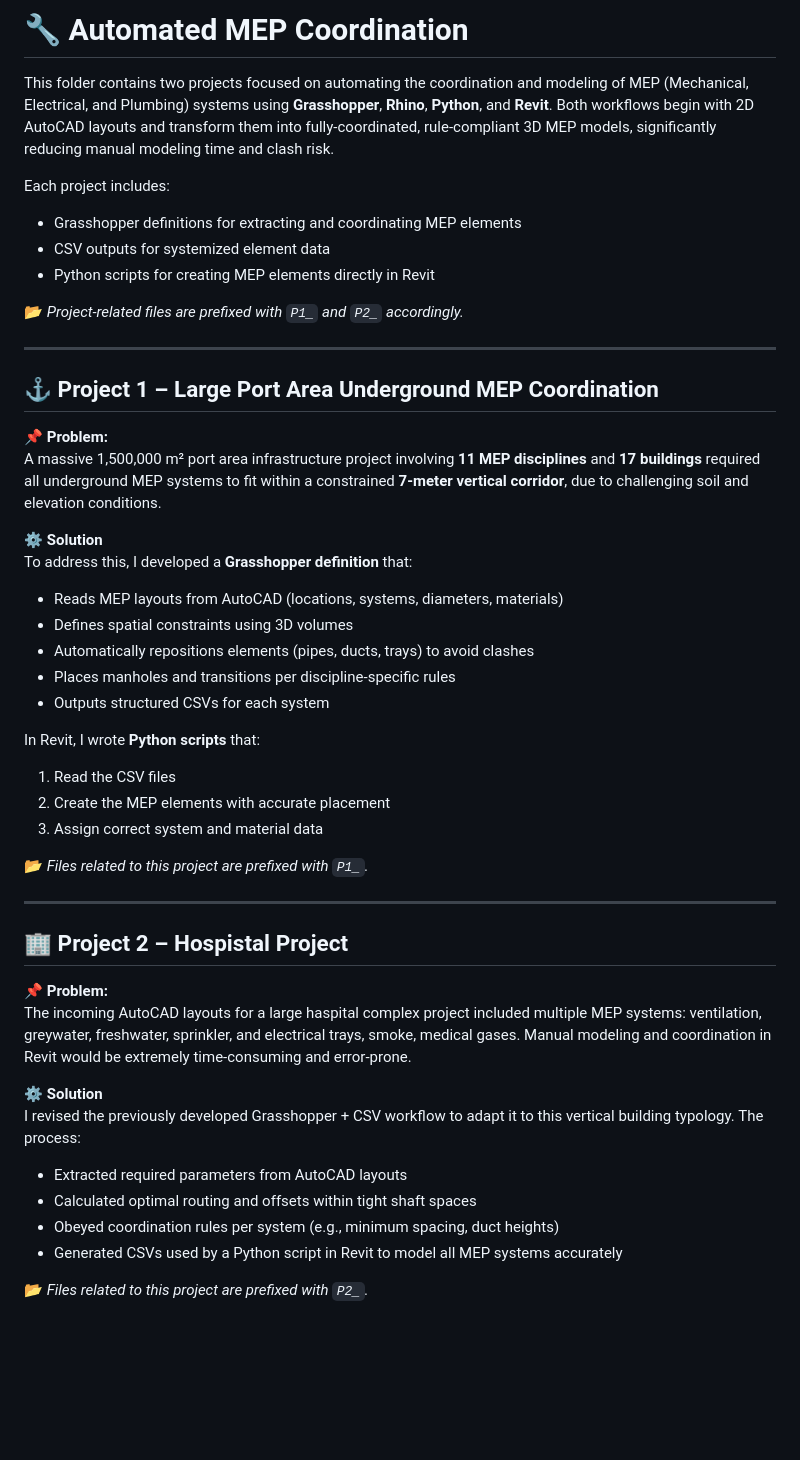
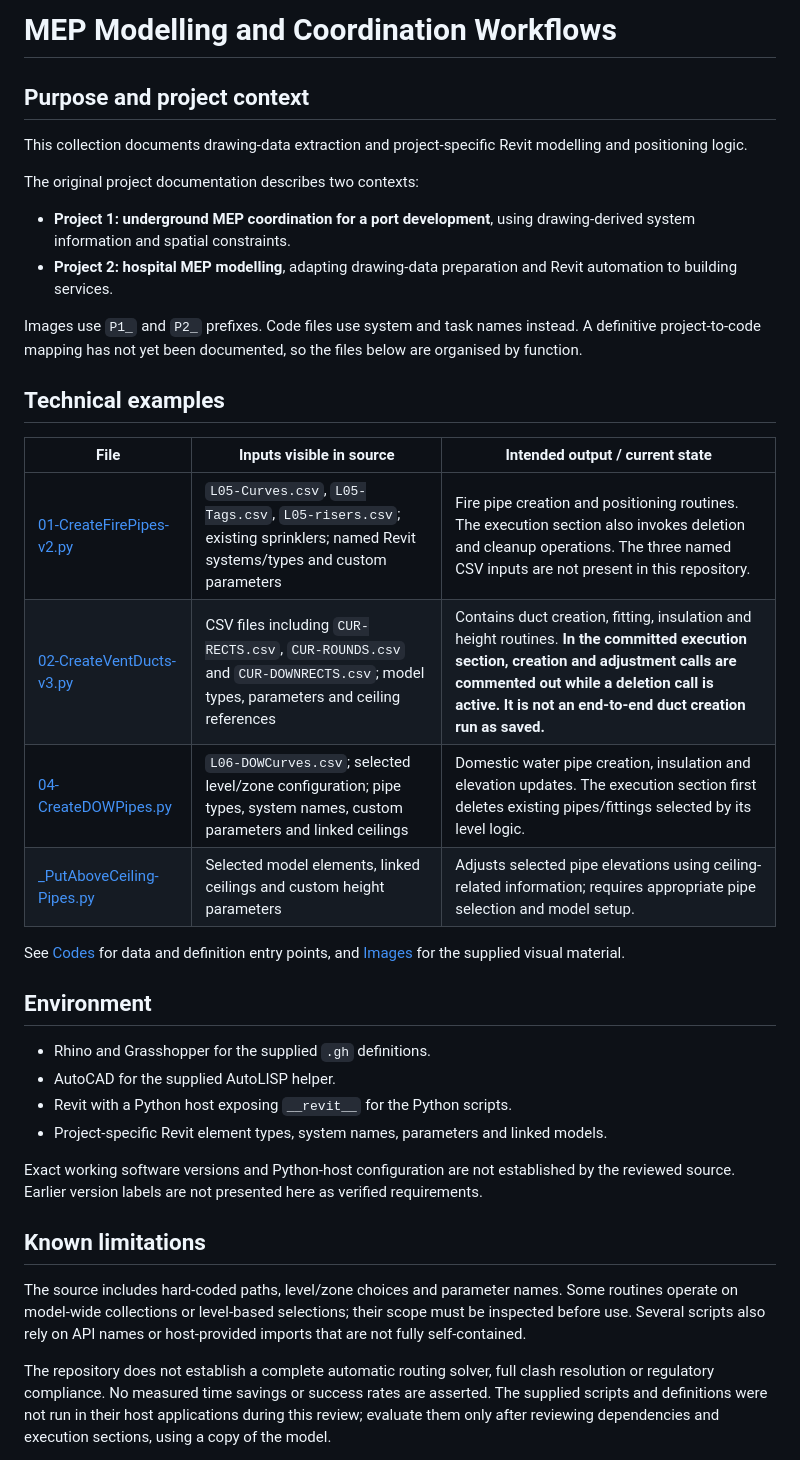
Before and after one commit to anilbyb/Anil_byb_Portfolio, a Markdown page: BIM_Projects/Automated_MEP_Coordination/README.md, the part around one of its changes. Drawn GitHub-style; blank space fills up the shorter version.

Commit message:
docs: clarify workflow files, inputs and execution limitations

```diff
--- a/BIM_Projects/Automated_MEP_Coordination/README.md
+++ b/BIM_Projects/Automated_MEP_Coordination/README.md
@@ -1,49 +1,39 @@
-# 🔧 Automated MEP Coordination
+# MEP Modelling and Coordination Workflows
 
-This folder contains two projects focused on automating the coordination and modeling of MEP (Mechanical, Electrical, and Plumbing) systems using **Grasshopper**, **Rhino**, **Python**, and **Revit**. Both workflows begin with 2D AutoCAD layouts and transform them into fully-coordinated, rule-compliant 3D MEP models, significantly reducing manual modeling time and clash risk.
+## Purpose and project context
 
-Each project includes:
-- Grasshopper definitions for extracting and coordinating MEP elements
-- CSV outputs for systemized element data
-- Python scripts for creating MEP elements directly in Revit
+This collection documents drawing-data extraction and project-specific Revit modelling and positioning logic.
 
-📂 _Project-related files are prefixed with `P1_` and `P2_` accordingly._
+The original project documentation describes two contexts:
 
----
+- **Project 1: underground MEP coordination for a port development**, using drawing-derived system information and spatial constraints.
+- **Project 2: hospital MEP modelling**, adapting drawing-data preparation and Revit automation to building services.
 
-## ⚓ Project 1 – Large Port Area Underground MEP Coordination
+Images use `P1_` and `P2_` prefixes. Code files use system and task names instead. A definitive project-to-code mapping has not yet been documented, so the files below are organised by function.
 
-**📌 Problem:**
-A massive 1,500,000 m² port area infrastructure project involving **11 MEP disciplines** and **17 buildings** required all underground MEP systems to fit within a constrained **7-meter vertical corridor**, due to challenging soil and elevation conditions.
+## Technical examples
 
-**⚙️ Solution**
-To address this, I developed a **Grasshopper definition** that:
-- Reads MEP layouts from AutoCAD (locations, systems, diameters, materials)
-- Defines spatial constraints using 3D volumes
-- Automatically repositions elements (pipes, ducts, trays) to avoid clashes
-- Places manholes and transitions per discipline-specific rules
-- Outputs structured CSVs for each system
+| File | Inputs visible in source | Intended output / current state |
+| --- | --- | --- |
+| [01-CreateFirePipes-v2.py](Codes/01-CreateFirePipes-v2.py) | `L05-Curves.csv`, `L05-Tags.csv`, `L05-risers.csv`; existing sprinklers; named Revit systems/types and custom parameters | Fire pipe creation and positioning routines. The execution section also invokes deletion and cleanup operations. The three named CSV inputs are not present in this repository. |
+| [02-CreateVentDucts-v3.py](Codes/02-CreateVentDucts-v3.py) | CSV files including `CUR-RECTS.csv`, `CUR-ROUNDS.csv` and `CUR-DOWNRECTS.csv`; model types, parameters and ceiling references | Contains duct creation, fitting, insulation and height routines. **In the committed execution section, creation and adjustment calls are commented out while a deletion call is active. It is not an end-to-end duct creation run as saved.** |
+| [04-CreateDOWPipes.py](Codes/04-CreateDOWPipes.py) | `L06-DOWCurves.csv`; selected level/zone configuration; pipe types, system names, custom parameters and linked ceilings | Domestic water pipe creation, insulation and elevation updates. The execution section first deletes existing pipes/fittings selected by its level logic. |
+| [_PutAboveCeiling-Pipes.py](Codes/_PutAboveCeiling-Pipes.py) | Selected model elements, linked ceilings and custom height parameters | Adjusts selected pipe elevations using ceiling-related information; requires appropriate pipe selection and model setup. |
 
-In Revit, I wrote **Python scripts** that:
-1. Read the CSV files
-2. Create the MEP elements with accurate placement
-3. Assign correct system and material data
+See [Codes](Codes/README.md) for data and definition entry points, and [Images](Images/) for the supplied visual material.
 
-📂 _Files related to this project are prefixed with `P1_`._
+## Environment
 
----
+- Rhino and Grasshopper for the supplied `.gh` definitions.
+- AutoCAD for the supplied AutoLISP helper.
+- Revit with a Python host exposing `__revit__` for the Python scripts.
+- Project-specific Revit element types, system names, parameters and linked models.
 
-## 🏢 Project 2 – Hospistal Project
+Exact working software versions and Python-host configuration are not established by the reviewed source. Earlier version labels are not presented here as verified requirements.
 
-**📌 Problem:**
-The incoming AutoCAD layouts for a large haspital complex project included multiple MEP systems: ventilation, greywater, freshwater, sprinkler, and electrical trays, smoke, medical gases. Manual modeling and coordination in Revit would be extremely time-consuming and error-prone.
+## Known limitations
 
-**⚙️ Solution**
-I revised the previously developed Grasshopper + CSV workflow to adapt it to this vertical building typology. The process:
-- Extracted required parameters from AutoCAD layouts
-- Calculated optimal routing and offsets within tight shaft spaces
-- Obeyed coordination rules per system (e.g., minimum spacing, duct heights)
-- Generated CSVs used by a Python script in Revit to model all MEP systems accurately
+The source includes hard-coded paths, level/zone choices and parameter names. Some routines operate on model-wide collections or level-based selections; their scope must be inspected before use. Several scripts also rely on API names or host-provided imports that are not fully self-contained.
 
-📂 _Files related to this project are prefixed with `P2_`._
+The repository does not establish a complete automatic routing solver, full clash resolution or regulatory compliance. No measured time savings or success rates are asserted. The supplied scripts and definitions were not run in their host applications during this review; evaluate them only after reviewing dependencies and execution sections, using a copy of the model.
 
```
Also changed, not shown: other parts of BIM_Projects/Automated_MEP_Coordination/README.md (+1 -30 lines).
